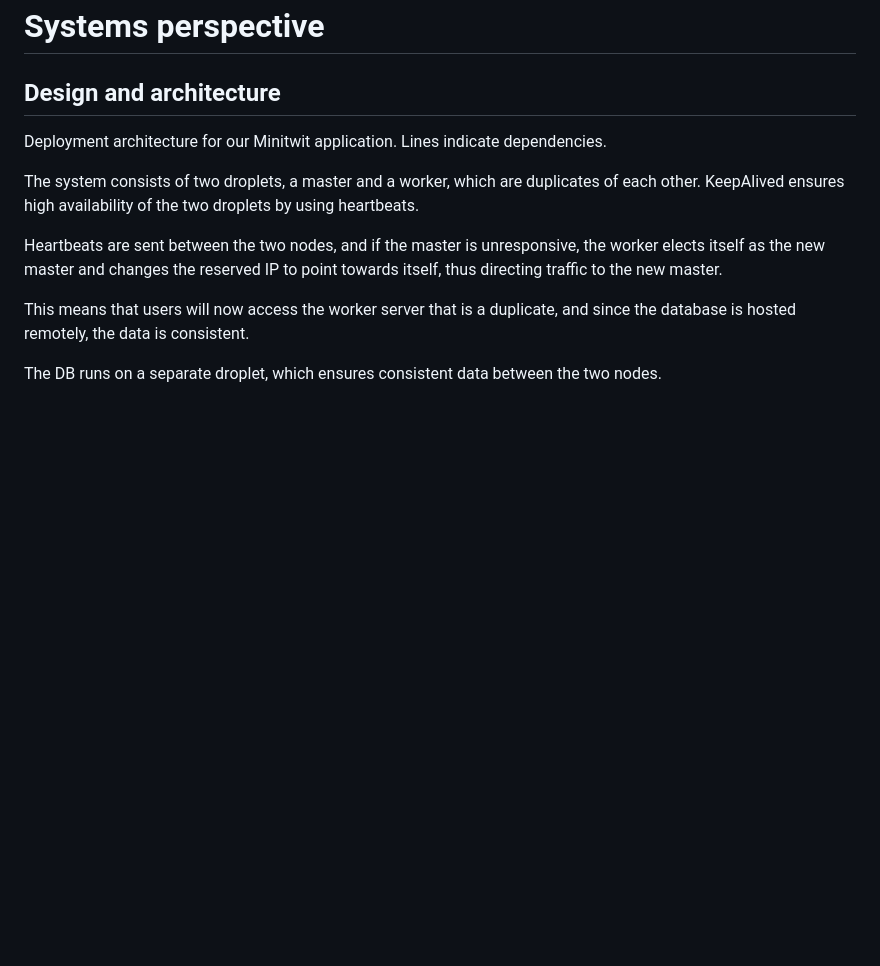
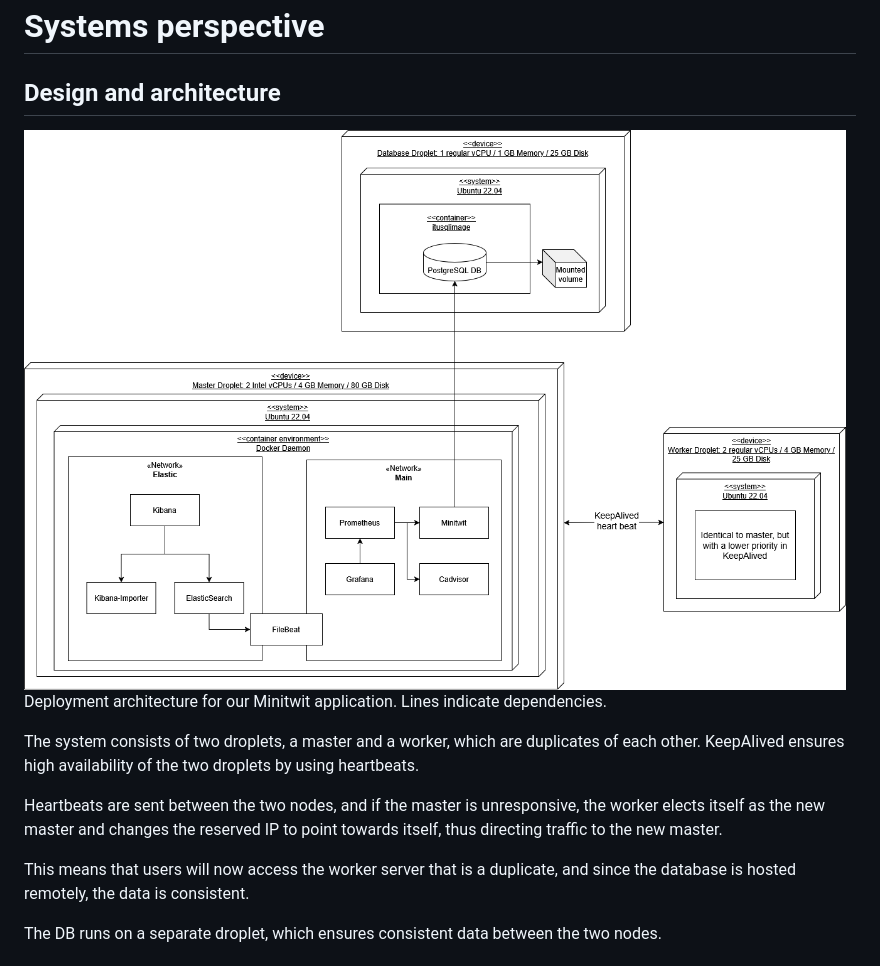
Before and after one commit to Five-Crowns/Minitwit_Crown, a Markdown page: report/DevOps Report.md, the part around the change. Rendered like a GitHub page; blank space fills up the shorter version.

Commit message:
Added Images
Added images for the report

```diff
--- a/report/DevOps Report.md
+++ b/report/DevOps Report.md
@@ -14,7 +14,7 @@ Stine Helena Sørensen \- [sths@itu.dk](mailto:sths@itu.dk)
 # **Systems perspective**
 
 ## Design and architecture
-
+![](images/design_and_architecture.png)
 Deployment architecture for our Minitwit application. Lines indicate dependencies.
 
 The system consists of two droplets, a master and a worker, which are duplicates of each other. KeepAlived ensures high availability of the two droplets by using heartbeats.
```
